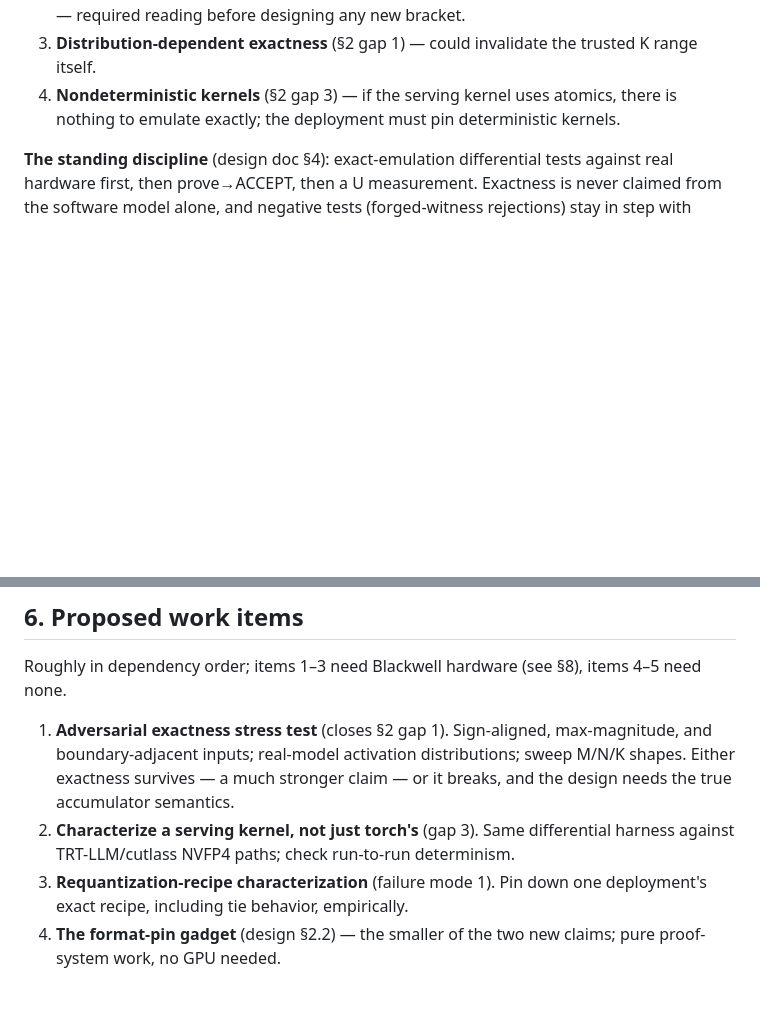
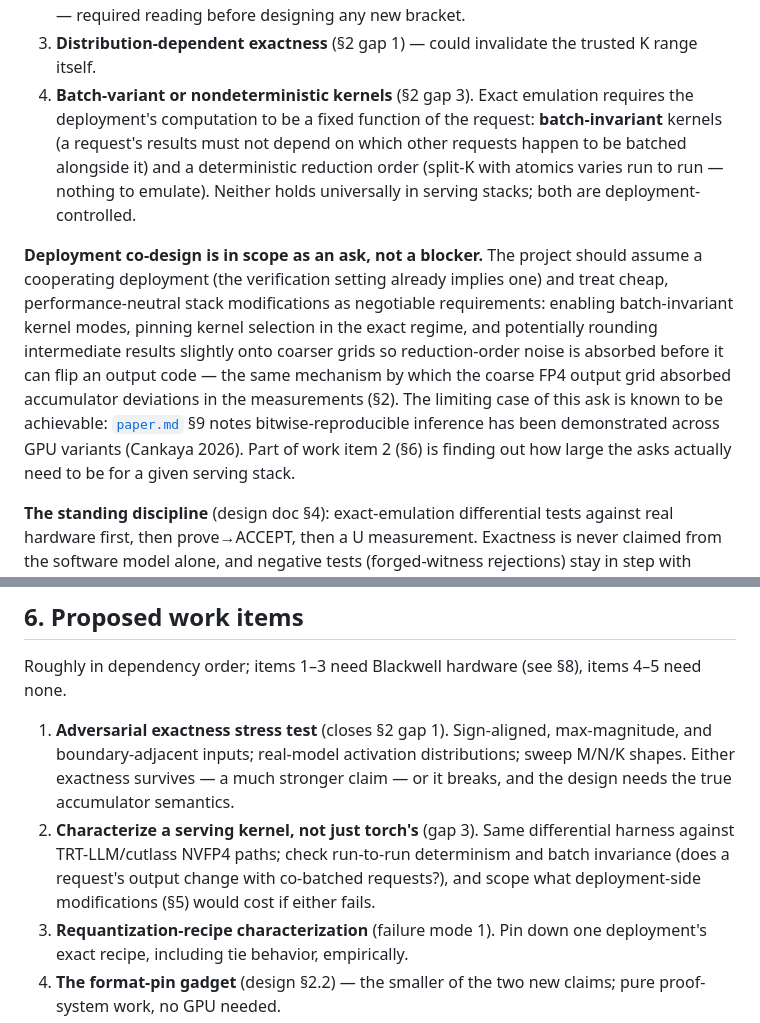
Before and after one commit to JamesPetrie/VerInf, a Markdown page: analysis/docs/nvfp4-exact-project-scoping.md, 2 parts joined by grey strips. Drawn GitHub-style; blank space fills up the shorter version.

Commit message:
Scoping doc: batch invariance as a deployment requirement; co-design asks
Exact NVFP4 modeling requires the deployment's computation to be a fixed
function of the request: batch-invariant kernels and deterministic
reduction order, both deployment-controlled. Frame cheap performance-
neutral stack modifications (batch-invariant modes, pinned kernels,
slightly rounding intermediates onto coarser grids) as negotiable asks
rather than blockers, and extend work item 2 to test batch invariance
and scope the asks.

Co-Authored-By: Claude Opus 4.8 <noreply@anthropic.com>

```diff
--- a/analysis/docs/nvfp4-exact-project-scoping.md
+++ b/analysis/docs/nvfp4-exact-project-scoping.md
@@ -167,9 +167,25 @@ Each has an existing scar or writeup:
    designing any new bracket.
 3. **Distribution-dependent exactness** (§2 gap 1) — could invalidate the trusted
    K range itself.
-4. **Nondeterministic kernels** (§2 gap 3) — if the serving kernel uses atomics,
-   there is nothing to emulate exactly; the deployment must pin deterministic
-   kernels.
+4. **Batch-variant or nondeterministic kernels** (§2 gap 3). Exact emulation
+   requires the deployment's computation to be a fixed function of the request:
+   **batch-invariant** kernels (a request's results must not depend on which
+   other requests happen to be batched alongside it) and a deterministic
+   reduction order (split-K with atomics varies run to run — nothing to emulate).
+   Neither holds universally in serving stacks; both are deployment-controlled.
+
+**Deployment co-design is in scope as an ask, not a blocker.** The project should
+assume a cooperating deployment (the verification setting already implies one)
+and treat cheap, performance-neutral stack modifications as negotiable
+requirements: enabling batch-invariant kernel modes, pinning kernel selection in
+the exact regime, and potentially rounding intermediate results slightly onto
+coarser grids so reduction-order noise is absorbed before it can flip an output
+code — the same mechanism by which the coarse FP4 output grid absorbed
+accumulator deviations in the measurements (§2). The limiting case of this ask is
+known to be achievable: [`paper.md`](../../paper.md) §9 notes bitwise-reproducible
+inference has been demonstrated across GPU variants (Cankaya 2026). Part of work
+item 2 (§6) is finding out how large the asks actually need to be for a given
+serving stack.
 
 **The standing discipline** (design doc §4): exact-emulation differential tests
 against real hardware first, then prove→ACCEPT, then a U measurement. Exactness is
@@ -186,7 +202,9 @@ Roughly in dependency order; items 1–3 need Blackwell hardware (see §8), item
    distributions; sweep M/N/K shapes. Either exactness survives — a much stronger
    claim — or it breaks, and the design needs the true accumulator semantics.
 2. **Characterize a serving kernel, not just torch's** (gap 3). Same differential
-   harness against TRT-LLM/cutlass NVFP4 paths; check run-to-run determinism.
+   harness against TRT-LLM/cutlass NVFP4 paths; check run-to-run determinism and
+   batch invariance (does a request's output change with co-batched requests?),
+   and scope what deployment-side modifications (§5) would cost if either fails.
 3. **Requantization-recipe characterization** (failure mode 1). Pin down one
    deployment's exact recipe, including tie behavior, empirically.
 4. **The format-pin gadget** (design §2.2) — the smaller of the two new claims;
```
